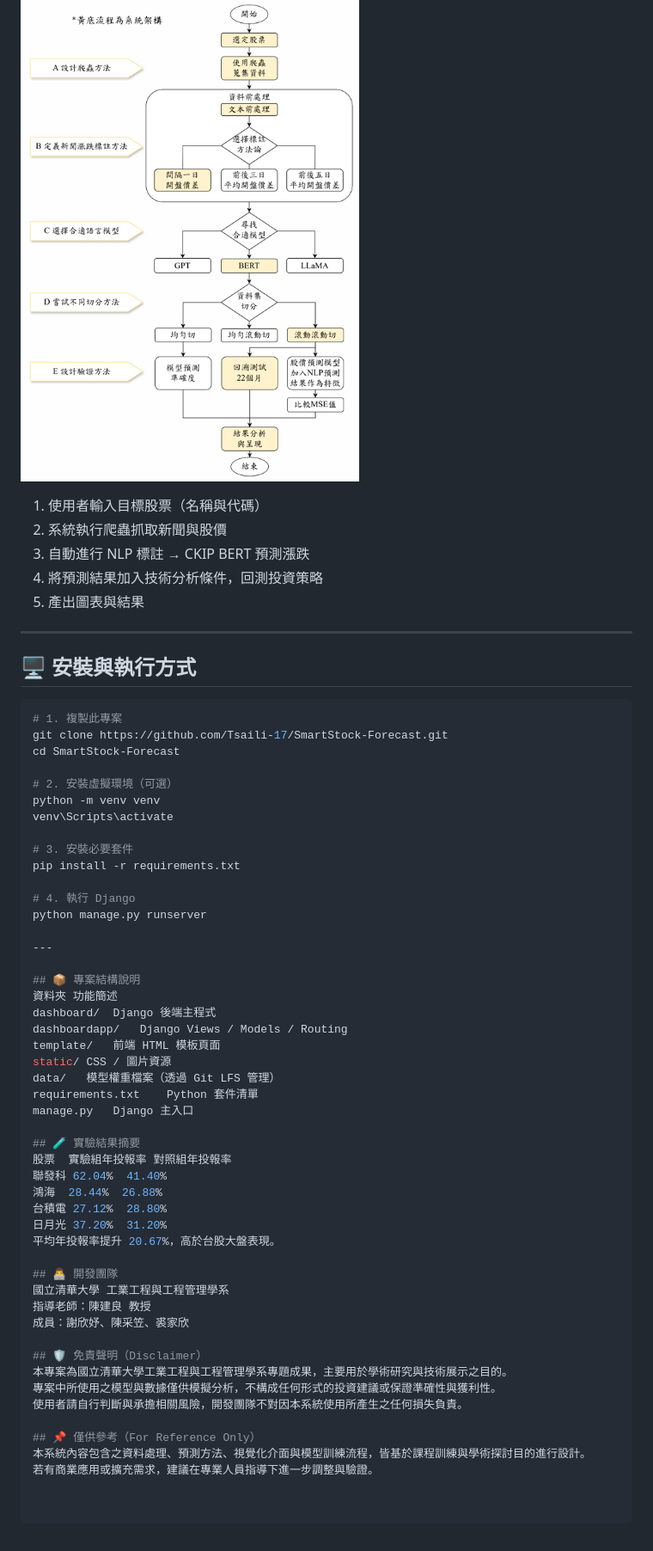
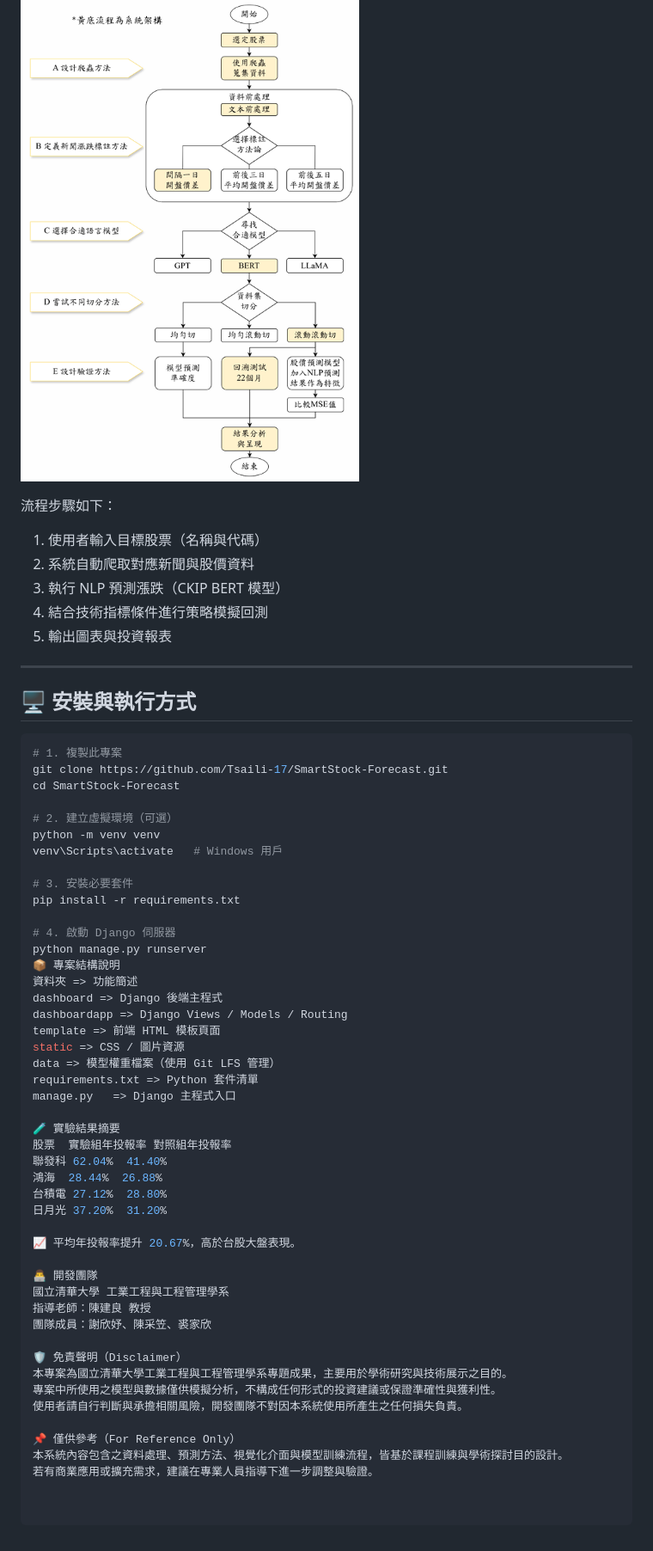
Before and after one commit to Tsaili-17/SmartStock-Forecast, a Markdown page: README.md, the part around the change printed below. Shown: that part at 86% size. Rendered like a GitHub page.

```diff
--- a/README.md
+++ b/README.md
@@ -29,12 +29,13 @@ A Django-based NLP platform for forecasting stock price trend and simulating aut
 
 ![系統流程圖](static/images/system_flow_rotated.png)
 
+流程步驟如下：
 
 1. 使用者輸入目標股票（名稱與代碼）
-2. 系統執行爬蟲抓取新聞與股價
-3. 自動進行 NLP 標註 → CKIP BERT 預測漲跌
-4. 將預測結果加入技術分析條件，回測投資策略
-5. 產出圖表與結果
+2. 系統自動爬取對應新聞與股價資料
+3. 執行 NLP 預測漲跌（CKIP BERT 模型）
+4. 結合技術指標條件進行策略模擬回測
+5. 輸出圖表與投資報表
 
 ---
 
@@ -45,46 +46,44 @@ A Django-based NLP platform for forecasting stock price trend and simulating aut
 git clone https://github.com/Tsaili-17/SmartStock-Forecast.git
 cd SmartStock-Forecast
 
-# 2. 安裝虛擬環境（可選）
+# 2. 建立虛擬環境（可選）
 python -m venv venv
-venv\Scripts\activate
+venv\Scripts\activate   # Windows 用戶
 
 # 3. 安裝必要套件
 pip install -r requirements.txt
 
-# 4. 執行 Django
+# 4. 啟動 Django 伺服器
 python manage.py runserver
+📦 專案結構說明
+資料夾 => 功能簡述
+dashboard => Django 後端主程式
+dashboardapp =>	Django Views / Models / Routing
+template => 前端 HTML 模板頁面
+static => CSS / 圖片資源
+data => 模型權重檔案（使用 Git LFS 管理）
+requirements.txt => Python 套件清單
+manage.py	=> Django 主程式入口
 
----
-
-## 📦 專案結構說明
-資料夾	功能簡述
-dashboard/	Django 後端主程式
-dashboardapp/	Django Views / Models / Routing
-template/	前端 HTML 模板頁面
-static/	CSS / 圖片資源
-data/	模型權重檔案（透過 Git LFS 管理）
-requirements.txt	Python 套件清單
-manage.py	Django 主入口
-
-## 🧪 實驗結果摘要
+🧪 實驗結果摘要
 股票	實驗組年投報率	對照組年投報率
 聯發科	62.04%	41.40%
 鴻海	28.44%	26.88%
 台積電	27.12%	28.80%
 日月光	37.20%	31.20%
-平均年投報率提升 20.67%，高於台股大盤表現。
 
-## 👨‍💻 開發團隊
+📈 平均年投報率提升 20.67%，高於台股大盤表現。
+
+👨‍💻 開發團隊
 國立清華大學 工業工程與工程管理學系
 指導老師：陳建良 教授
-成員：謝欣妤、陳采笠、裘家欣
+團隊成員：謝欣妤、陳采笠、裘家欣
 
-## 🛡️ 免責聲明（Disclaimer）
+🛡️ 免責聲明（Disclaimer）
 本專案為國立清華大學工業工程與工程管理學系專題成果，主要用於學術研究與技術展示之目的。
 專案中所使用之模型與數據僅供模擬分析，不構成任何形式的投資建議或保證準確性與獲利性。
 使用者請自行判斷與承擔相關風險，開發團隊不對因本系統使用所產生之任何損失負責。
 
-## 📌 僅供參考（For Reference Only）
-本系統內容包含之資料處理、預測方法、視覺化介面與模型訓練流程，皆基於課程訓練與學術探討目的進行設計。
+📌 僅供參考（For Reference Only）
+本系統內容包含之資料處理、預測方法、視覺化介面與模型訓練流程，皆基於課程訓練與學術探討目的設計。
 若有商業應用或擴充需求，建議在專業人員指導下進一步調整與驗證。
```
Also changed, not shown: other parts of README.md (+9 -9 lines).
